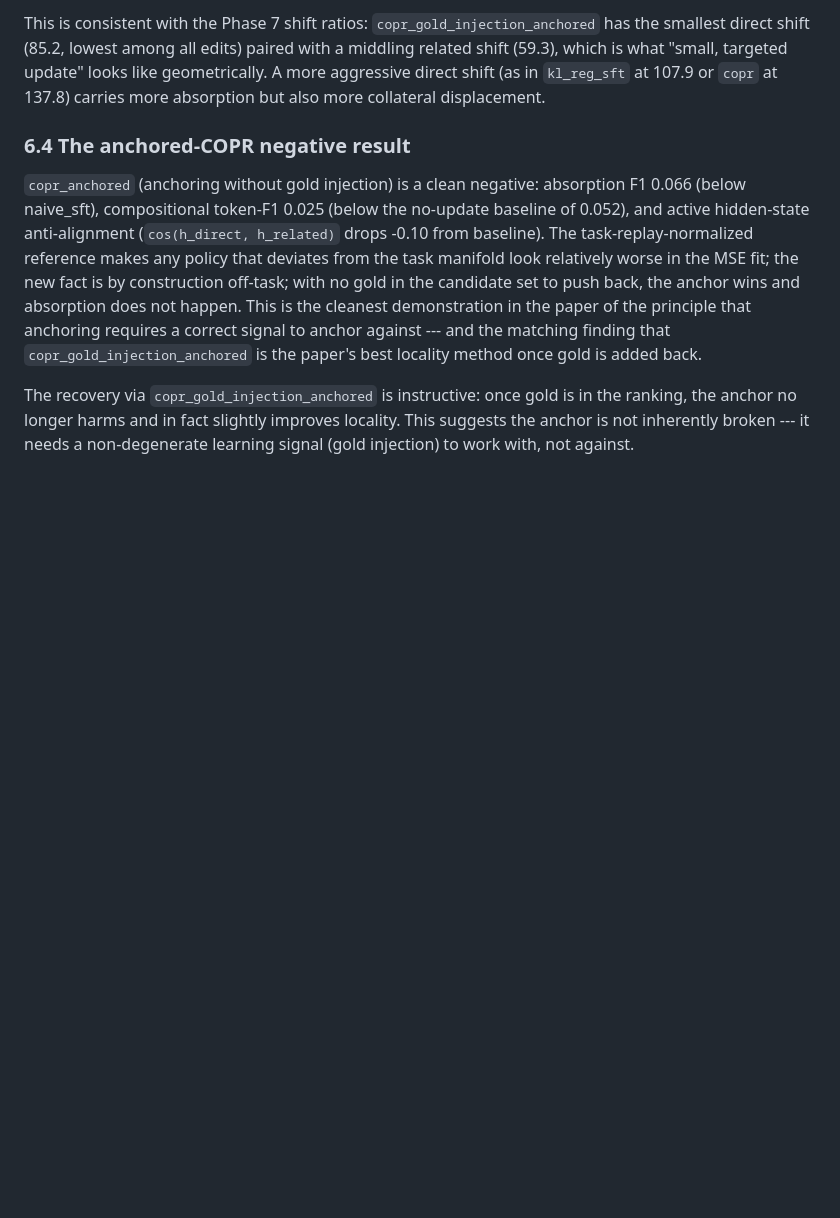
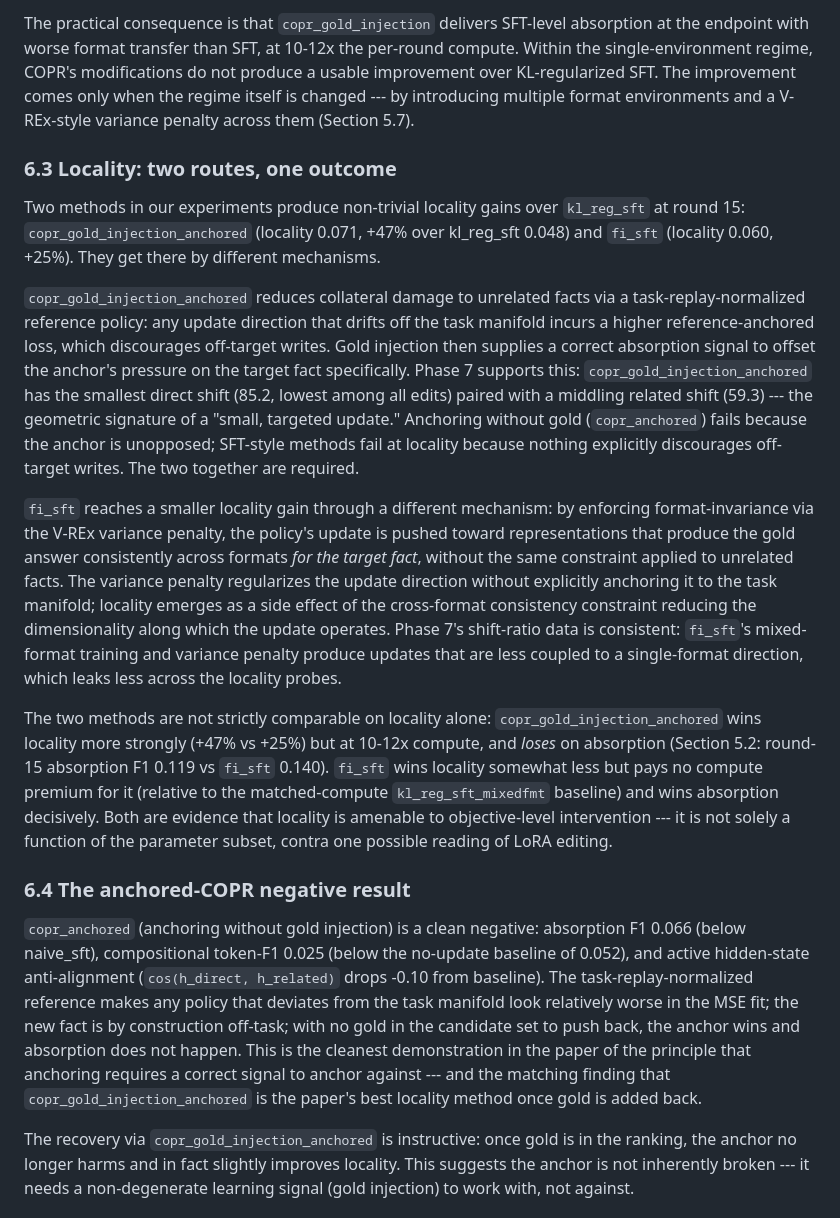
Before and after one commit to jeremiahmao/still-on-task-llm, a Markdown page: paper/draft.md, the part around one of its changes. Drawn GitHub-style; blank space fills up the shorter version.

```diff
--- a/paper/draft.md
+++ b/paper/draft.md
@@ -377,5 +378,15 @@ The one durable sequential advantage in our data is `copr_gold_injection_anchore
 
-This is consistent with the Phase 7 shift ratios: `copr_gold_injection_anchored` has the smallest direct shift (85.2, lowest among all edits) paired with a middling related shift (59.3), which is what "small, targeted update" looks like geometrically. A more aggressive direct shift (as in `kl_reg_sft` at 107.9 or `copr` at 137.8) carries more absorption but also more collateral displacement.
+The practical consequence is that `copr_gold_injection` delivers SFT-level absorption at the endpoint with worse format transfer than SFT, at 10-12x the per-round compute. Within the single-environment regime, COPR's modifications do not produce a usable improvement over KL-regularized SFT. The improvement comes only when the regime itself is changed --- by introducing multiple format environments and a V-REx-style variance penalty across them (Section 5.7).
+
+### 6.3 Locality: two routes, one outcome
+
+Two methods in our experiments produce non-trivial locality gains over `kl_reg_sft` at round 15: `copr_gold_injection_anchored` (locality 0.071, +47% over kl_reg_sft 0.048) and `fi_sft` (locality 0.060, +25%). They get there by different mechanisms.
+
+`copr_gold_injection_anchored` reduces collateral damage to unrelated facts via a task-replay-normalized reference policy: any update direction that drifts off the task manifold incurs a higher reference-anchored loss, which discourages off-target writes. Gold injection then supplies a correct absorption signal to offset the anchor's pressure on the target fact specifically. Phase 7 supports this: `copr_gold_injection_anchored` has the smallest direct shift (85.2, lowest among all edits) paired with a middling related shift (59.3) --- the geometric signature of a "small, targeted update." Anchoring without gold (`copr_anchored`) fails because the anchor is unopposed; SFT-style methods fail at locality because nothing explicitly discourages off-target writes. The two together are required.
+
+`fi_sft` reaches a smaller locality gain through a different mechanism: by enforcing format-invariance via the V-REx variance penalty, the policy's update is pushed toward representations that produce the gold answer consistently across formats *for the target fact*, without the same constraint applied to unrelated facts. The variance penalty regularizes the update direction without explicitly anchoring it to the task manifold; locality emerges as a side effect of the cross-format consistency constraint reducing the dimensionality along which the update operates. Phase 7's shift-ratio data is consistent: `fi_sft`'s mixed-format training and variance penalty produce updates that are less coupled to a single-format direction, which leaks less across the locality probes.
+
+The two methods are not strictly comparable on locality alone: `copr_gold_injection_anchored` wins locality more strongly (+47% vs +25%) but at 10-12x compute, and *loses* on absorption (Section 5.2: round-15 absorption F1 0.119 vs `fi_sft` 0.140). `fi_sft` wins locality somewhat less but pays no compute premium for it (relative to the matched-compute `kl_reg_sft_mixedfmt` baseline) and wins absorption decisively. Both are evidence that locality is amenable to objective-level intervention --- it is not solely a function of the parameter subset, contra one possible reading of LoRA editing.
 
 ### 6.4 The anchored-COPR negative result
 
```
Also changed, not shown: other parts of paper/draft.md (+24 -19 lines).
